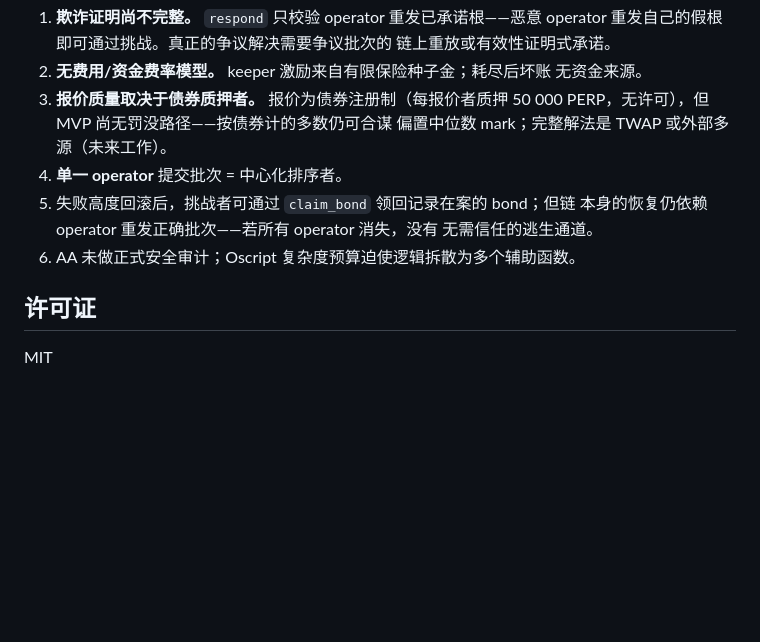
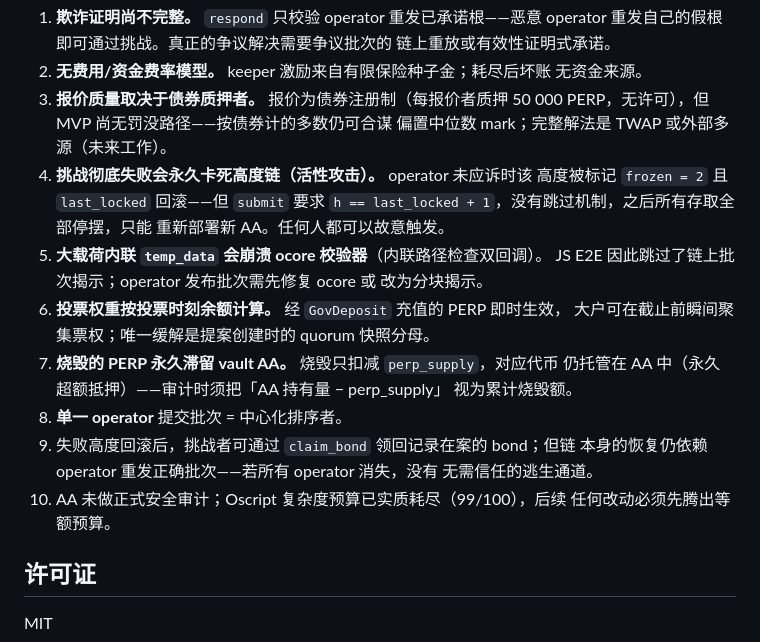
Before and after one commit to lhxmall/operp, a Markdown page: README.zh-CN.md, the part around the change. GitHub-like rendering; blank space fills up the shorter version.

```diff
--- a/README.zh-CN.md
+++ b/README.zh-CN.md
@@ -121,11 +121,24 @@ cd obyte-local && node post_batch.js
 3. **报价质量取决于债券质押者。** 报价为债券注册制（每报价者质押
    50 000 PERP，无许可），但 MVP 尚无罚没路径——按债券计的多数仍可合谋
    偏置中位数 mark；完整解法是 TWAP 或外部多源（未来工作）。
-4. **单一 operator** 提交批次 = 中心化排序者。
-5. 失败高度回滚后，挑战者可通过 `claim_bond` 领回记录在案的 bond；但链
+4. **挑战彻底失败会永久卡死高度链（活性攻击）。** operator 未应诉时该
+   高度被标记 `frozen = 2` 且 `last_locked` 回滚——但 `submit` 要求
+   `h == last_locked + 1`，没有跳过机制，之后所有存取全部停摆，只能
+   重新部署新 AA。任何人都可以故意触发。
+5. **大载荷内联 `temp_data` 会崩溃 ocore 校验器**（内联路径检查双回调）。
+   JS E2E 因此跳过了链上批次揭示；operator 发布批次需先修复 ocore 或
+   改为分块揭示。
+6. **投票权重按投票时刻余额计算。** 经 `GovDeposit` 充值的 PERP 即时生效，
+   大户可在截止前瞬间聚集票权；唯一缓解是提案创建时的 quorum 快照分母。
+7. **烧毁的 PERP 永久滞留 vault AA。** 烧毁只扣减 `perp_supply`，对应代币
+   仍托管在 AA 中（永久超额抵押）——审计时须把「AA 持有量 − perp_supply」
+   视为累计烧毁额。
+8. **单一 operator** 提交批次 = 中心化排序者。
+9. 失败高度回滚后，挑战者可通过 `claim_bond` 领回记录在案的 bond；但链
    本身的恢复仍依赖 operator 重发正确批次——若所有 operator 消失，没有
    无需信任的逃生通道。
-6. AA 未做正式安全审计；Oscript 复杂度预算迫使逻辑拆散为多个辅助函数。
+10. AA 未做正式安全审计；Oscript 复杂度预算已实质耗尽（99/100），后续
+    任何改动必须先腾出等额预算。
 
 ## 许可证
 
```
Also changed, not shown: README.md (+22 -3 lines), docs/MECHANISMS.md (+6 -1 lines).
